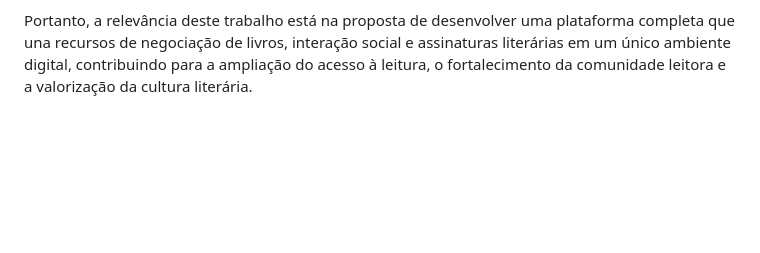
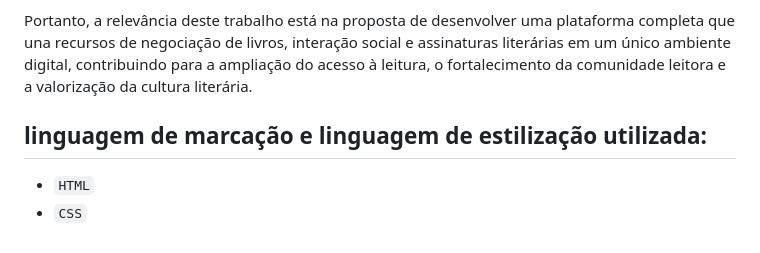
Before and after one commit to Livros-pra-vida/livro---vida, a Markdown page: README.md, the part around the change. Rendered like a GitHub page; blank space fills up the shorter version.

```diff
--- a/README.md
+++ b/README.md
@@ -30,3 +30,8 @@ Outro diferencial do projeto é a implementação de um sistema de assinaturas l
 Além disso, a presença de um chat integrado permitirá a comunicação em tempo real entre os usuários, favorecendo a troca de informações, opiniões e recomendações literárias. Dessa forma, o projeto não se limita à disponibilização de livros, mas também promove a construção de uma comunidade colaborativa, na qual os leitores podem interagir, compartilhar conhecimentos e ampliar suas experiências culturais.
 
 Portanto, a relevância deste trabalho está na proposta de desenvolver uma plataforma completa que una recursos de negociação de livros, interação social e assinaturas literárias em um único ambiente digital, contribuindo para a ampliação do acesso à leitura, o fortalecimento da comunidade leitora e a valorização da cultura literária.
+
+
+## linguagem de marcação e linguagem de estilização utilizada:
+- ``HTML``
+- ``CSS``
```
